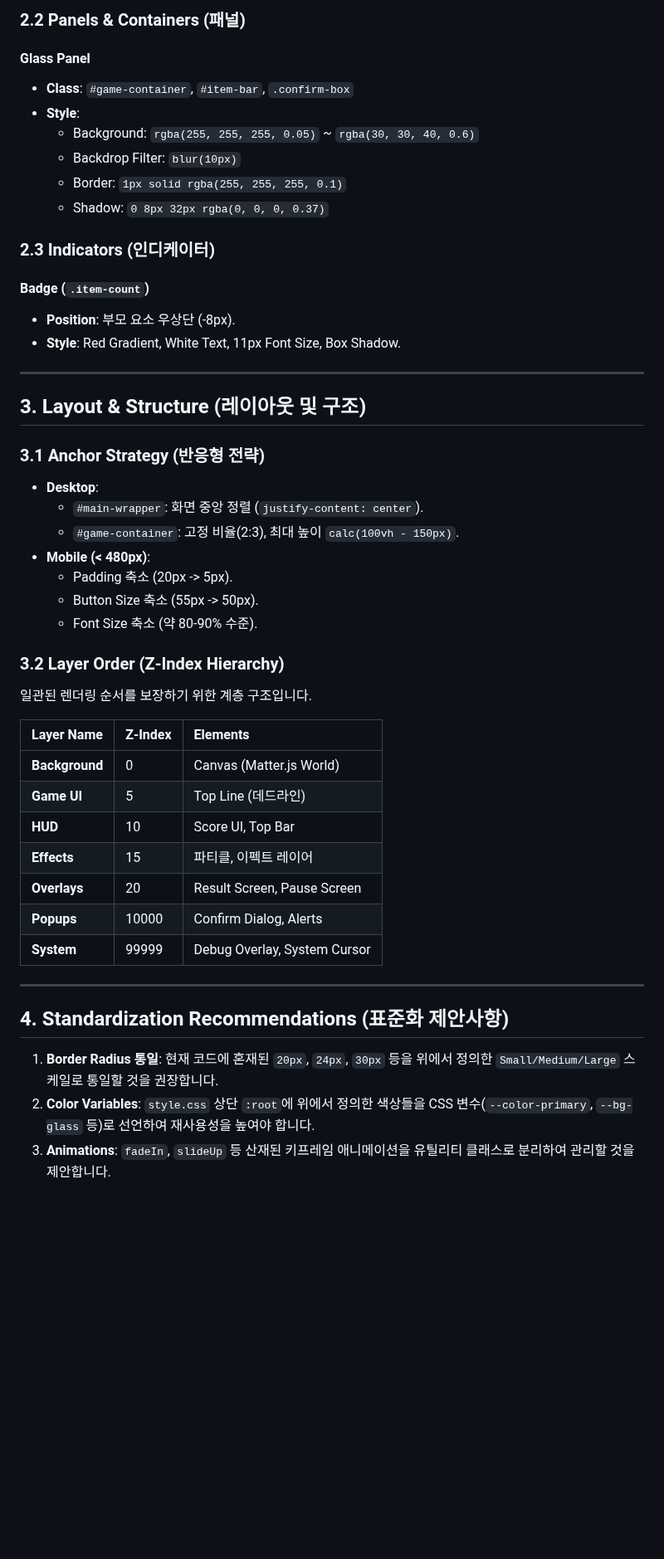
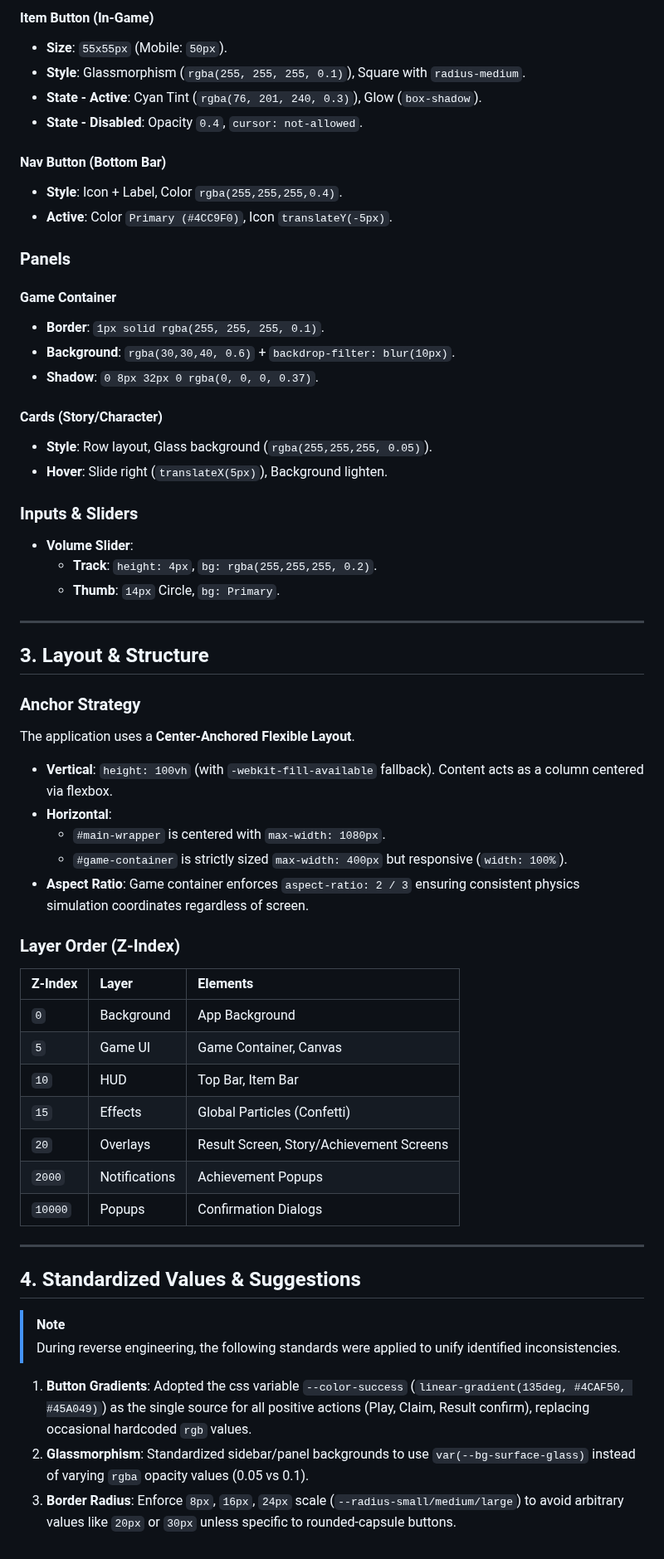
Before and after one commit to funniceguy/physics_puzzle, a Markdown page: docs/06_UI/01_UI_Design_System.md, the part around one of its changes. Shown at 83% size. Drawn GitHub-style; blank space fills up the shorter version.

```diff
--- a/docs/06_UI/01_UI_Design_System.md
+++ b/docs/06_UI/01_UI_Design_System.md
@@ -60,50 +56,59 @@
 
-### 2.2 Panels & Containers (패널)
+#### Item Button (In-Game)
+*   **Size**: `55x55px` (Mobile: `50px`).
+*   **Style**: Glassmorphism (`rgba(255, 255, 255, 0.1)`), Square with `radius-medium`.
+*   **State - Active**: Cyan Tint (`rgba(76, 201, 240, 0.3)`), Glow (`box-shadow`).
+*   **State - Disabled**: Opacity `0.4`, `cursor: not-allowed`.
 
-#### Glass Panel
-*   **Class**: `#game-container`, `#item-bar`, `.confirm-box`
-*   **Style**:
-    *   Background: `rgba(255, 255, 255, 0.05)` ~ `rgba(30, 30, 40, 0.6)`
-    *   Backdrop Filter: `blur(10px)`
-    *   Border: `1px solid rgba(255, 255, 255, 0.1)`
-    *   Shadow: `0 8px 32px rgba(0, 0, 0, 0.37)`
+#### Nav Button (Bottom Bar)
+*   **Style**: Icon + Label, Color `rgba(255,255,255,0.4)`.
+*   **Active**: Color `Primary (#4CC9F0)`, Icon `translateY(-5px)`.
 
-### 2.3 Indicators (인디케이터)
+### Panels
 
-#### Badge (`.item-count`)
-*   **Position**: 부모 요소 우상단 (-8px).
-*   **Style**: Red Gradient, White Text, 11px Font Size, Box Shadow.
+#### Game Container
+*   **Border**: `1px solid rgba(255, 255, 255, 0.1)`.
+*   **Background**: `rgba(30,30,40, 0.6)` + `backdrop-filter: blur(10px)`.
+*   **Shadow**: `0 8px 32px 0 rgba(0, 0, 0, 0.37)`.
+
+#### Cards (Story/Character)
+*   **Style**: Row layout, Glass background (`rgba(255,255,255, 0.05)`).
+*   **Hover**: Slide right (`translateX(5px)`), Background lighten.
+
+### Inputs & Sliders
+*   **Volume Slider**:
+    *   **Track**: `height: 4px`, `bg: rgba(255,255,255, 0.2)`.
+    *   **Thumb**: `14px` Circle, `bg: Primary`.
 
 ---
 
-## 3. Layout & Structure (레이아웃 및 구조)
+## 3. Layout & Structure
 
-### 3.1 Anchor Strategy (반응형 전략)
-*   **Desktop**:
-    *   `#main-wrapper`: 화면 중앙 정렬 (`justify-content: center`).
-    *   `#game-container`: 고정 비율(2:3), 최대 높이 `calc(100vh - 150px)`.
-*   **Mobile (< 480px)**:
-    *   Padding 축소 (20px -> 5px).
-    *   Button Size 축소 (55px -> 50px).
-    *   Font Size 축소 (약 80-90% 수준).
+### Anchor Strategy
+The application uses a **Center-Anchored Flexible Layout**.
+*   **Vertical**: `height: 100vh` (with `-webkit-fill-available` fallback). Content acts as a column centered via flexbox.
+*   **Horizontal**:
+    *   `#main-wrapper` is centered with `max-width: 1080px`.
+    *   `#game-container` is strictly sized `max-width: 400px` but responsive (`width: 100%`).
+*   **Aspect Ratio**: Game container enforces `aspect-ratio: 2 / 3` ensuring consistent physics simulation coordinates regardless of screen.
 
-### 3.2 Layer Order (Z-Index Hierarchy)
-일관된 렌더링 순서를 보장하기 위한 계층 구조입니다.
-
-| Layer Name | Z-Index | Elements |
-|:---|:---|:---|
-| **Background** | 0 | Canvas (Matter.js World) |
-| **Game UI** | 5 | Top Line (데드라인) |
-| **HUD** | 10 | Score UI, Top Bar |
-| **Effects** | 15 | 파티클, 이펙트 레이어 |
-| **Overlays** | 20 | Result Screen, Pause Screen |
-| **Popups** | 10000 | Confirm Dialog, Alerts |
-| **System** | 99999 | Debug Overlay, System Cursor |
+### Layer Order (Z-Index)
+| Z-Index | Layer | Elements |
+| :--- | :--- | :--- |
+| `0` | Background | App Background |
+| `5` | Game UI | Game Container, Canvas |
+| `10` | HUD | Top Bar, Item Bar |
+| `15` | Effects | Global Particles (Confetti) |
+| `20` | Overlays | Result Screen, Story/Achievement Screens |
+| `2000` | Notifications | Achievement Popups |
+| `10000` | Popups | Confirmation Dialogs |
 
 ---
 
-## 4. Standardization Recommendations (표준화 제안사항)
+## 4. Standardized Values & Suggestions
+> [!NOTE]
+> During reverse engineering, the following standards were applied to unify identified inconsistencies.
 
-1.  **Border Radius 통일**: 현재 코드에 혼재된 `20px`, `24px`, `30px` 등을 위에서 정의한 `Small/Medium/Large` 스케일로 통일할 것을 권장합니다.
-2.  **Color Variables**: `style.css` 상단 `:root`에 위에서 정의한 색상들을 CSS 변수(`--color-primary`, `--bg-glass` 등)로 선언하여 재사용성을 높여야 합니다.
-3.  **Animations**: `fadeIn`, `slideUp` 등 산재된 키프레임 애니메이션을 유틸리티 클래스로 분리하여 관리할 것을 제안합니다.
+1.  **Button Gradients**: Adopted the css variable `--color-success` (`linear-gradient(135deg, #4CAF50, #45A049)`) as the single source for all positive actions (Play, Claim, Result confirm), replacing occasional hardcoded `rgb` values.
+2.  **Glassmorphism**: Standardized sidebar/panel backgrounds to use `var(--bg-surface-glass)` instead of varying `rgba` opacity values (0.05 vs 0.1).
+3.  **Border Radius**: Enforce `8px`, `16px`, `24px` scale (`--radius-small/medium/large`) to avoid arbitrary values like `20px` or `30px` unless specific to rounded-capsule buttons.
```
Also changed, not shown: other parts of docs/06_UI/01_UI_Design_System.md (+41 -45 lines).
